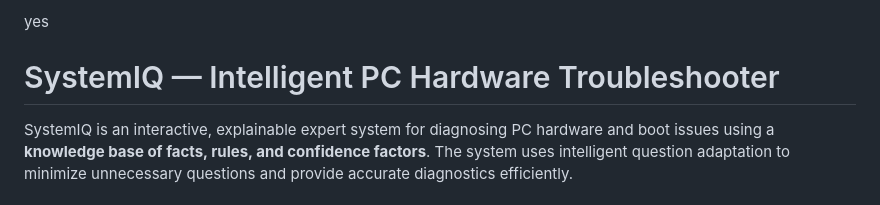
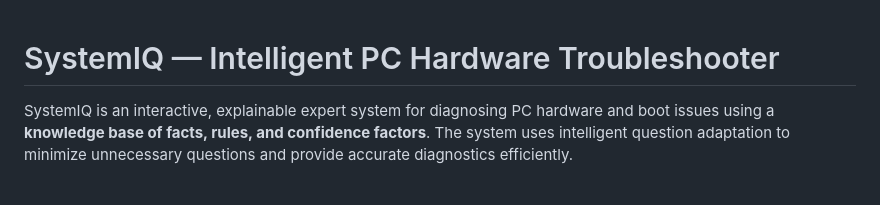
Before and after one commit to sedegah/SystemIQ, a Markdown page: README.md, the part around the change. Rendered like a GitHub page.

Commit message:
mistakenly added yes to the README.md - Removed

```diff
--- a/README.md
+++ b/README.md
@@ -1,4 +1,3 @@
-yes
 # SystemIQ — Intelligent PC Hardware Troubleshooter
 
 SystemIQ is an interactive, explainable expert system for diagnosing PC hardware and boot issues using a **knowledge base of facts, rules, and confidence factors**. The system uses intelligent question adaptation to minimize unnecessary questions and provide accurate diagnostics efficiently.
```
